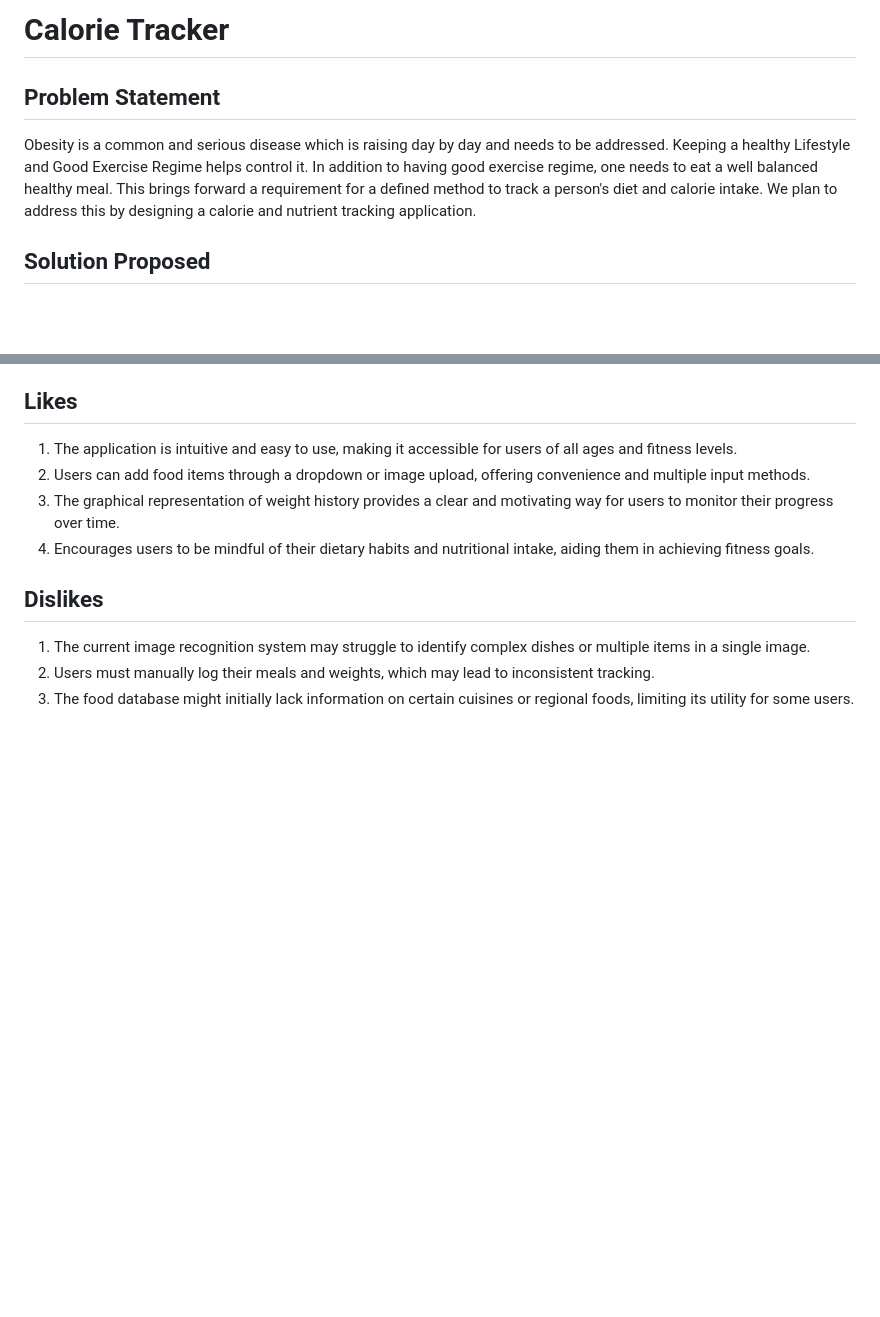
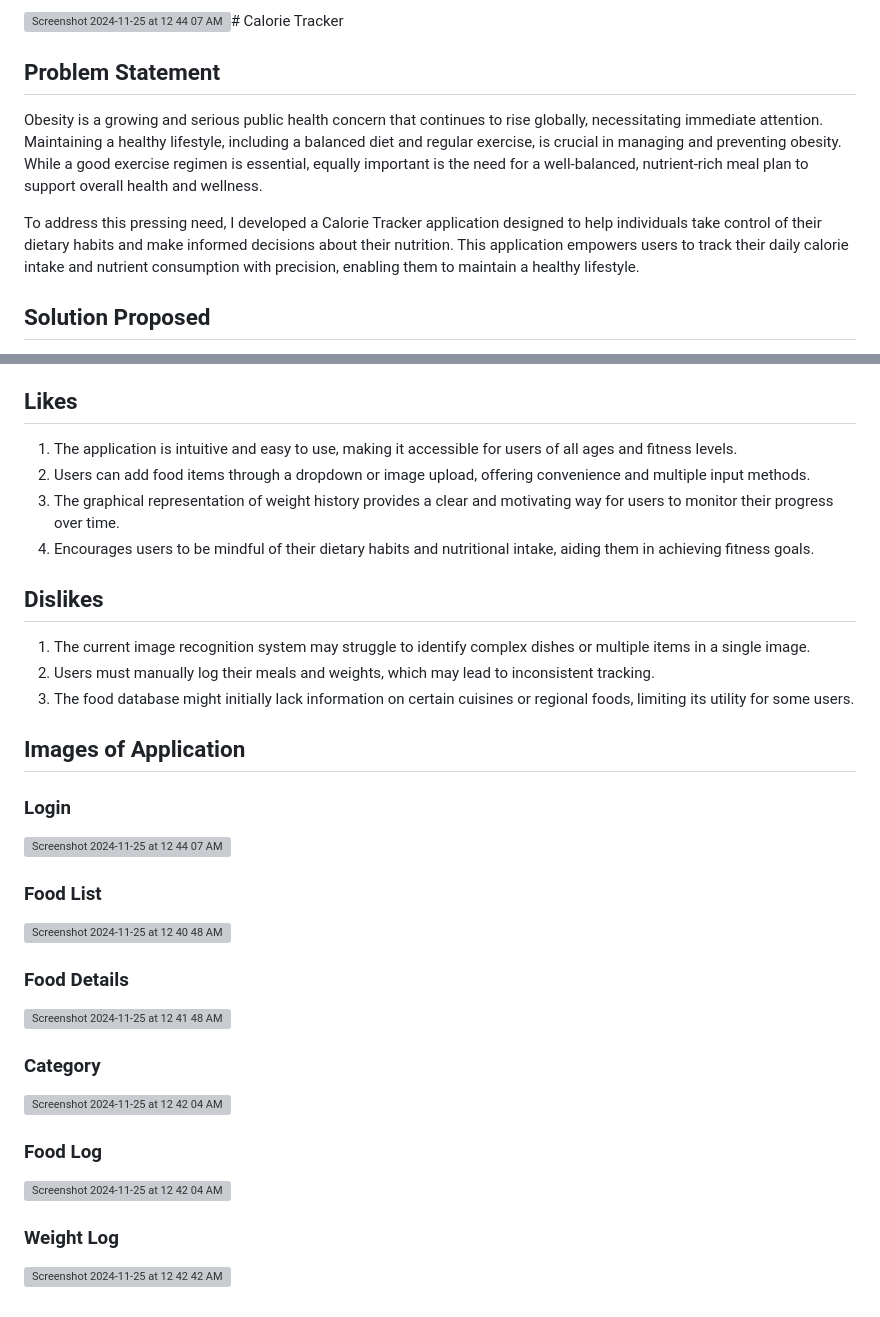
Before and after one commit to saisankethravva/calcount, a Markdown page: README.md, 2 parts joined by grey strips. Rendered like a GitHub page; blank space fills up the shorter version; grey boxes are pictures that could not be loaded.

```diff
--- a/README.md
+++ b/README.md
@@ -1,9 +1,10 @@
-# Calorie Tracker
+![Screenshot 2024-11-25 at 12 44 07 AM](https://github.com/user-attachments/assets/76040dce-fa03-484e-9d80-e37fc644a039)# Calorie Tracker
 
 
 ## Problem Statement
-Obesity is a common and serious disease which is raising day by day and needs to be addressed. Keeping a healthy Lifestyle and Good Exercise Regime helps control it.
-In addition to having good exercise regime, one needs to eat a well balanced healthy meal. This brings forward a requirement for a defined method to track a person's diet and calorie intake. We plan to address this by designing a calorie and nutrient tracking application.
+Obesity is a growing and serious public health concern that continues to rise globally, necessitating immediate attention. Maintaining a healthy lifestyle, including a balanced diet and regular exercise, is crucial in managing and preventing obesity. While a good exercise regimen is essential, equally important is the need for a well-balanced, nutrient-rich meal plan to support overall health and wellness.
+
+To address this pressing need, I developed a Calorie Tracker application designed to help individuals take control of their dietary habits and make informed decisions about their nutrition. This application empowers users to track their daily calorie intake and nutrient consumption with precision, enabling them to maintain a healthy lifestyle.
 
 ## Solution Proposed
 Calorie Tracker is an application that provides users the features to track daily calorie intake and provide nutritional information on macro nutrients such as fat, carbohydrates, protein for the food item consumed by the user. User’s can also monitor their weight by logging their weights in the application which can be visualized from a graph, and it also provides nutrition facts for a range of food items which empowers the user's to plan their diet and reach their fitness goals.
@@ -135,3 +136,31 @@ I implemented this project to address the growing concern of obesity and the nee
 1. The current image recognition system may struggle to identify complex dishes or multiple items in a single image.
 2. Users must manually log their meals and weights, which may lead to inconsistent tracking.
 3. The food database might initially lack information on certain cuisines or regional foods, limiting its utility for some users.
+
+
+## Images of Application
+
+
+### Login
+
+![Screenshot 2024-11-25 at 12 44 07 AM](https://github.com/user-attachments/assets/5a629946-50cc-4951-b5e4-a7745996e1f5)
+
+### Food List
+
+![Screenshot 2024-11-25 at 12 40 48 AM](https://github.com/user-attachments/assets/d1daaeb2-11ba-479d-8fc8-85ac1ae65a26)
+
+### Food Details
+
+![Screenshot 2024-11-25 at 12 41 48 AM](https://github.com/user-attachments/assets/ef803459-f7ba-45e5-a643-cc82fc013116)
+
+### Category
+
+![Screenshot 2024-11-25 at 12 42 04 AM](https://github.com/user-attachments/assets/a0b5d249-17df-438c-9353-8c76799b5862)
+
+### Food Log
+
+![Screenshot 2024-11-25 at 12 42 04 AM](https://github.com/user-attachments/assets/22cb9b4b-b4ad-4387-8481-a71543930515)
+
+### Weight Log
+
+![Screenshot 2024-11-25 at 12 42 42 AM](https://github.com/user-attachments/assets/b7fd5662-2e6f-421f-8e41-b0fe135cbdb9)
```
